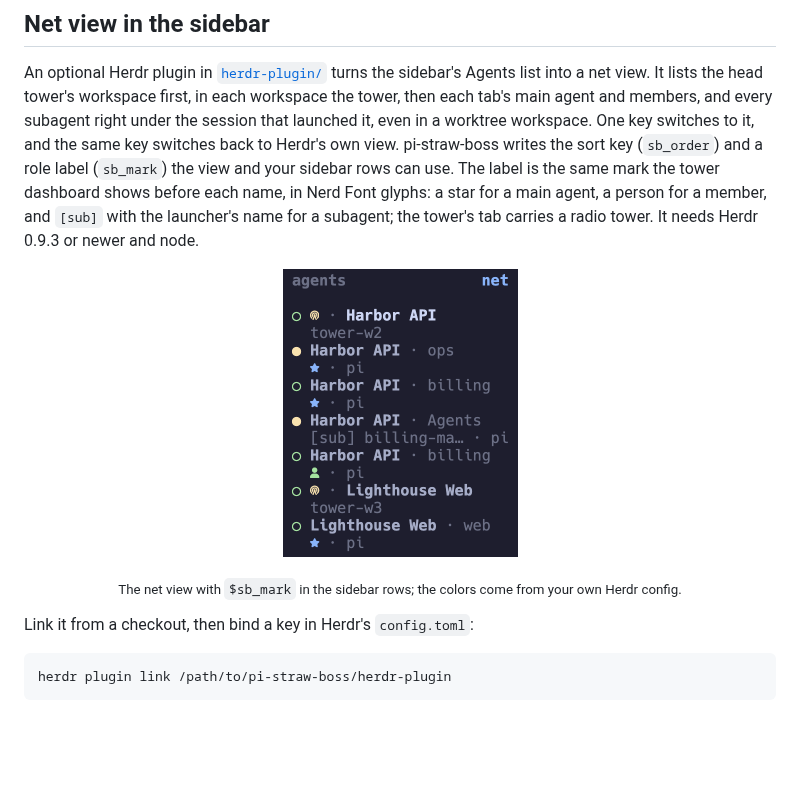
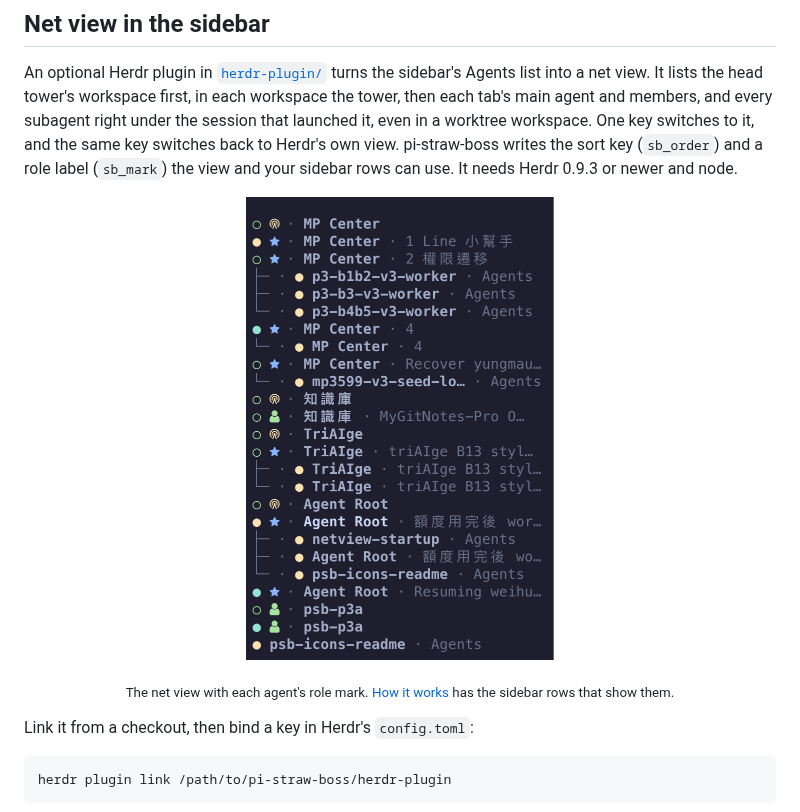
Before and after one commit to wayne930242/pi-straw-boss, a Markdown page: README.md, the part around the change. Drawn GitHub-style; pictures changed too: docs/sidebar-net-view.png; blank space fills up the shorter version.

Commit message:
docs: use the real sidebar net view screenshot and link to the sidebar rows

```diff
--- a/README.md
+++ b/README.md
@@ -57,12 +57,11 @@ An optional Herdr plugin in [`herdr-plugin/`](herdr-plugin) turns the sidebar's
 It lists the head tower's workspace first, in each workspace the tower, then each tab's main agent and members, and every subagent right under the session that launched it, even in a worktree workspace.
 One key switches to it, and the same key switches back to Herdr's own view.
 pi-straw-boss writes the sort key (`sb_order`) and a role label (`sb_mark`) the view and your sidebar rows can use.
-The label is the same mark the tower dashboard shows before each name, in Nerd Font glyphs: a star for a main agent, a person for a member, and `[sub]` with the launcher's name for a subagent; the tower's tab carries a radio tower.
 It needs Herdr 0.9.3 or newer and node.
 
-<p align="center"><img src="docs/sidebar-net-view.png" width="235" alt="Herdr's sidebar in the net view: each tower first, then its workspace's main agents marked with a star, a subagent tagged [sub] under the main agent that launched it, and a member marked with a person"></p>
+<p align="center"><img src="docs/sidebar-net-view.png" width="308" alt="Herdr's sidebar in the net view, one row per agent: each workspace's tower with the radio tower glyph first, main agents marked with a star and members with a person, and every subagent indented under the session that launched it"></p>
 
-<p align="center"><sub>The net view with <code>$sb_mark</code> in the sidebar rows; the colors come from your own Herdr config.</sub></p>
+<p align="center"><sub>The net view with each agent's role mark. <a href="docs/how-it-works.md#sidebar-net-view">How it works</a> has the sidebar rows that show them.</sub></p>
 
 Link it from a checkout, then bind a key in Herdr's `config.toml`:
 
```
